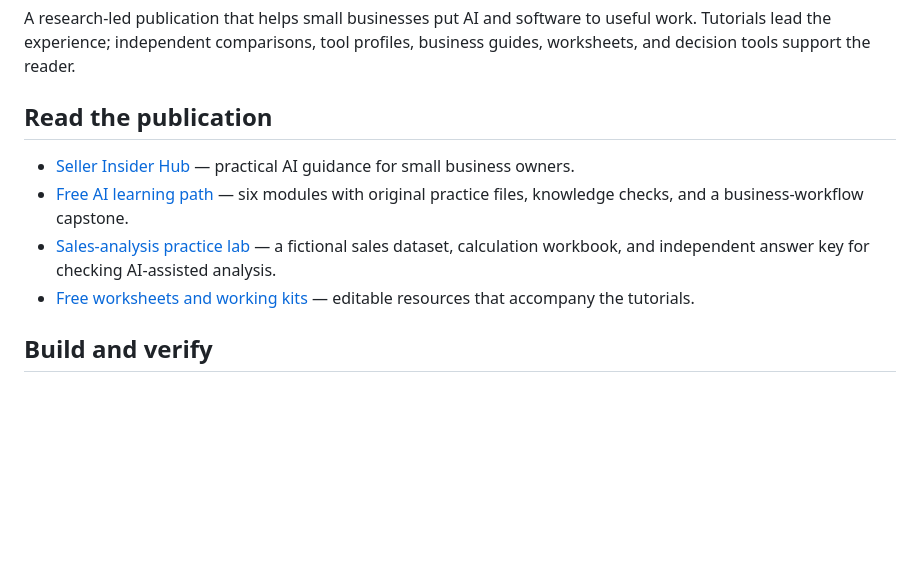
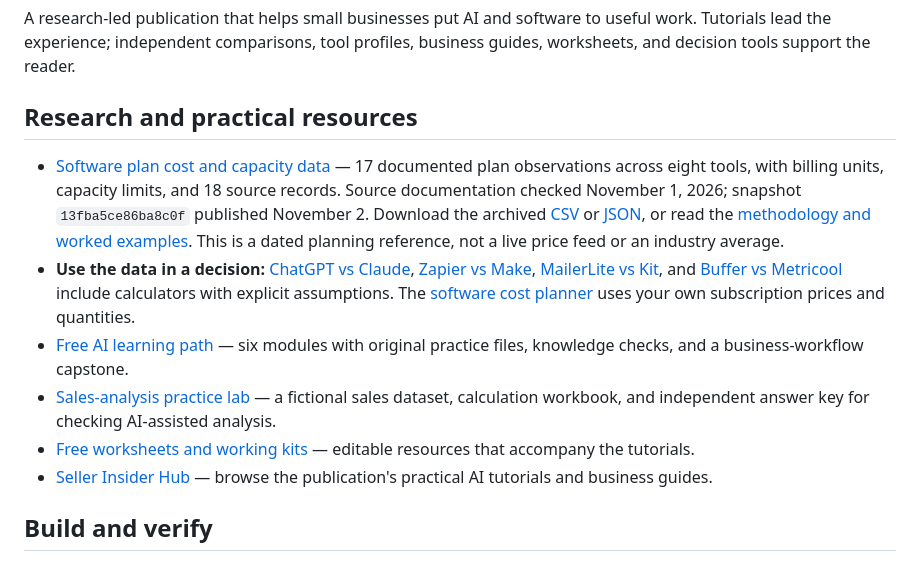
Before and after one commit to jr1213-creator/sellerinsiderhub-site, a Markdown page: README.md, the part around the change. Drawn GitHub-style; blank space fills up the shorter version.

Commit message:
Publish usable software plan data documentation on GitHub

```diff
--- a/README.md
+++ b/README.md
@@ -2,12 +2,14 @@
 
 A research-led publication that helps small businesses put AI and software to useful work. Tutorials lead the experience; independent comparisons, tool profiles, business guides, worksheets, and decision tools support the reader.
 
-## Read the publication
+## Research and practical resources
 
-- [Seller Insider Hub](https://sellerinsiderhub.com/) — practical AI guidance for small business owners.
+- [Software plan cost and capacity data](research-data/software-plan-costs/README.md) — 17 documented plan observations across eight tools, with billing units, capacity limits, and 18 source records. Source documentation checked November 1, 2026; snapshot `13fba5ce86ba8c0f` published November 2. Download the archived [CSV](https://raw.githubusercontent.com/jr1213-creator/sellerinsiderhub-site/main/research-data/software-plan-costs/software-plan-costs-13fba5ce86ba8c0f.csv) or [JSON](https://raw.githubusercontent.com/jr1213-creator/sellerinsiderhub-site/main/research-data/software-plan-costs/software-plan-costs-13fba5ce86ba8c0f.json), or read the [methodology and worked examples](https://sellerinsiderhub.com/research/software-plan-costs/). This is a dated planning reference, not a live price feed or an industry average.
+- **Use the data in a decision:** [ChatGPT vs Claude](https://sellerinsiderhub.com/comparisons/chatgpt-vs-claude/), [Zapier vs Make](https://sellerinsiderhub.com/comparisons/zapier-vs-make/), [MailerLite vs Kit](https://sellerinsiderhub.com/comparisons/mailerlite-vs-kit/), and [Buffer vs Metricool](https://sellerinsiderhub.com/comparisons/buffer-vs-metricool/) include calculators with explicit assumptions. The [software cost planner](https://sellerinsiderhub.com/calculators/stack-cost/) uses your own subscription prices and quantities.
 - [Free AI learning path](https://sellerinsiderhub.com/learn/ai-for-small-business/) — six modules with original practice files, knowledge checks, and a business-workflow capstone.
 - [Sales-analysis practice lab](https://sellerinsiderhub.com/playbooks/chatgpt-sales-analysis/) — a fictional sales dataset, calculation workbook, and independent answer key for checking AI-assisted analysis.
 - [Free worksheets and working kits](https://sellerinsiderhub.com/resources/) — editable resources that accompany the tutorials.
+- [Seller Insider Hub](https://sellerinsiderhub.com/) — browse the publication's practical AI tutorials and business guides.
 
 ## Build and verify
 
```
Also changed, not shown: research-data/software-plan-costs/README.md (added, +81 -0 lines).
